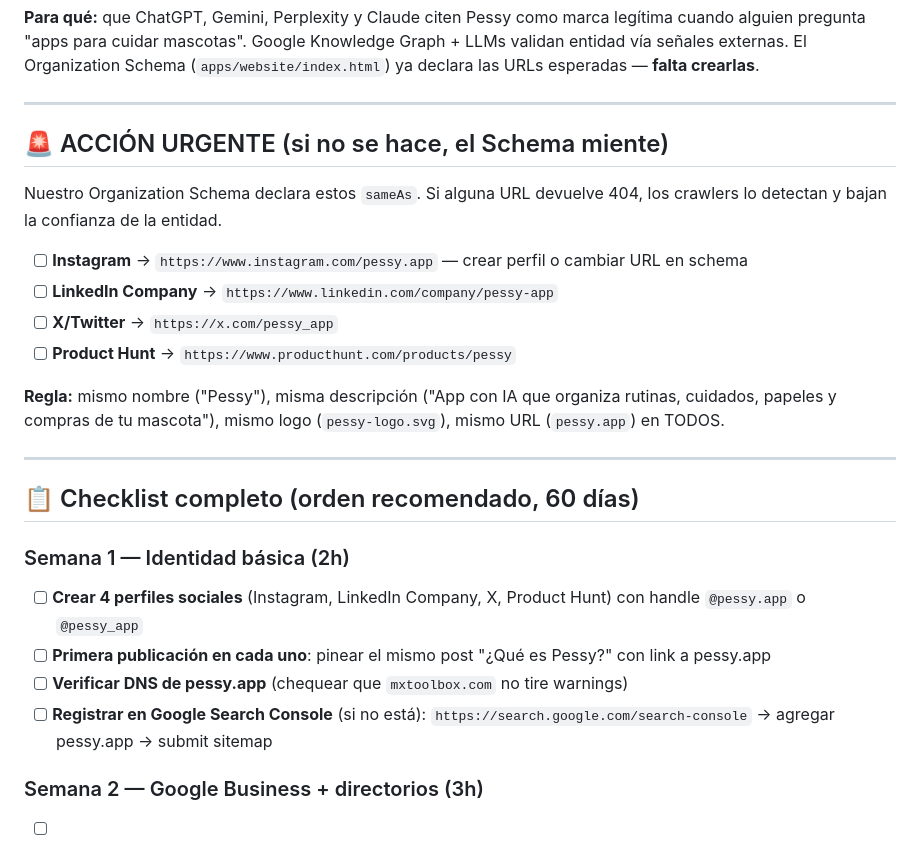
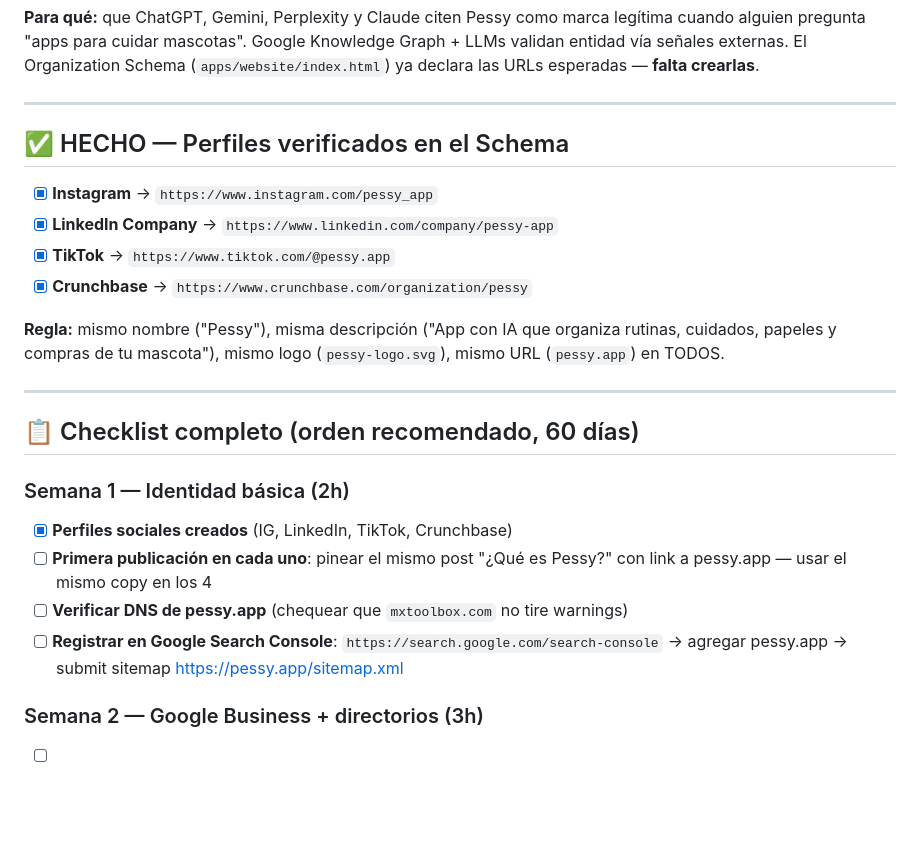
Before and after one commit to maurigoitia/Pethealthprofile, a Markdown page: docs/GEO_MANUAL_CHECKLIST.md, the part around the change. GitHub-like rendering; blank space fills up the shorter version.

Commit message:
docs: marcar perfiles sociales completados en GEO checklist
- Instagram, LinkedIn, TikTok, Crunchbase ✅ creados y verificados en Schema
- Próximos pasos: post inicial en cada perfil + Google Search Console

```diff
--- a/docs/GEO_MANUAL_CHECKLIST.md
+++ b/docs/GEO_MANUAL_CHECKLIST.md
@@ -4,14 +4,12 @@
 
 ---
 
-## 🚨 ACCIÓN URGENTE (si no se hace, el Schema miente)
+## ✅ HECHO — Perfiles verificados en el Schema
 
-Nuestro Organization Schema declara estos `sameAs`. Si alguna URL devuelve 404, los crawlers lo detectan y bajan la confianza de la entidad.
-
-- [ ] **Instagram** → `https://www.instagram.com/pessy.app` — crear perfil o cambiar URL en schema
-- [ ] **LinkedIn Company** → `https://www.linkedin.com/company/pessy-app`
-- [ ] **X/Twitter** → `https://x.com/pessy_app`
-- [ ] **Product Hunt** → `https://www.producthunt.com/products/pessy`
+- [x] **Instagram** → `https://www.instagram.com/pessy_app`
+- [x] **LinkedIn Company** → `https://www.linkedin.com/company/pessy-app`
+- [x] **TikTok** → `https://www.tiktok.com/@pessy.app`
+- [x] **Crunchbase** → `https://www.crunchbase.com/organization/pessy`
 
 **Regla:** mismo nombre ("Pessy"), misma descripción ("App con IA que organiza rutinas, cuidados, papeles y compras de tu mascota"), mismo logo (`pessy-logo.svg`), mismo URL (`pessy.app`) en TODOS.
 
@@ -21,10 +19,10 @@ Nuestro Organization Schema declara estos `sameAs`. Si alguna URL devuelve 404,
 
 ### Semana 1 — Identidad básica (2h)
 
-- [ ] **Crear 4 perfiles sociales** (Instagram, LinkedIn Company, X, Product Hunt) con handle `@pessy.app` o `@pessy_app`
-- [ ] **Primera publicación en cada uno**: pinear el mismo post "¿Qué es Pessy?" con link a pessy.app
+- [x] **Perfiles sociales creados** (IG, LinkedIn, TikTok, Crunchbase)
+- [ ] **Primera publicación en cada uno**: pinear el mismo post "¿Qué es Pessy?" con link a pessy.app — usar el mismo copy en los 4
 - [ ] **Verificar DNS de pessy.app** (chequear que `mxtoolbox.com` no tire warnings)
-- [ ] **Registrar en Google Search Console** (si no está): `https://search.google.com/search-console` → agregar pessy.app → submit sitemap
+- [ ] **Registrar en Google Search Console**: `https://search.google.com/search-console` → agregar pessy.app → submit sitemap https://pessy.app/sitemap.xml
 
 ### Semana 2 — Google Business + directorios (3h)
 
```
